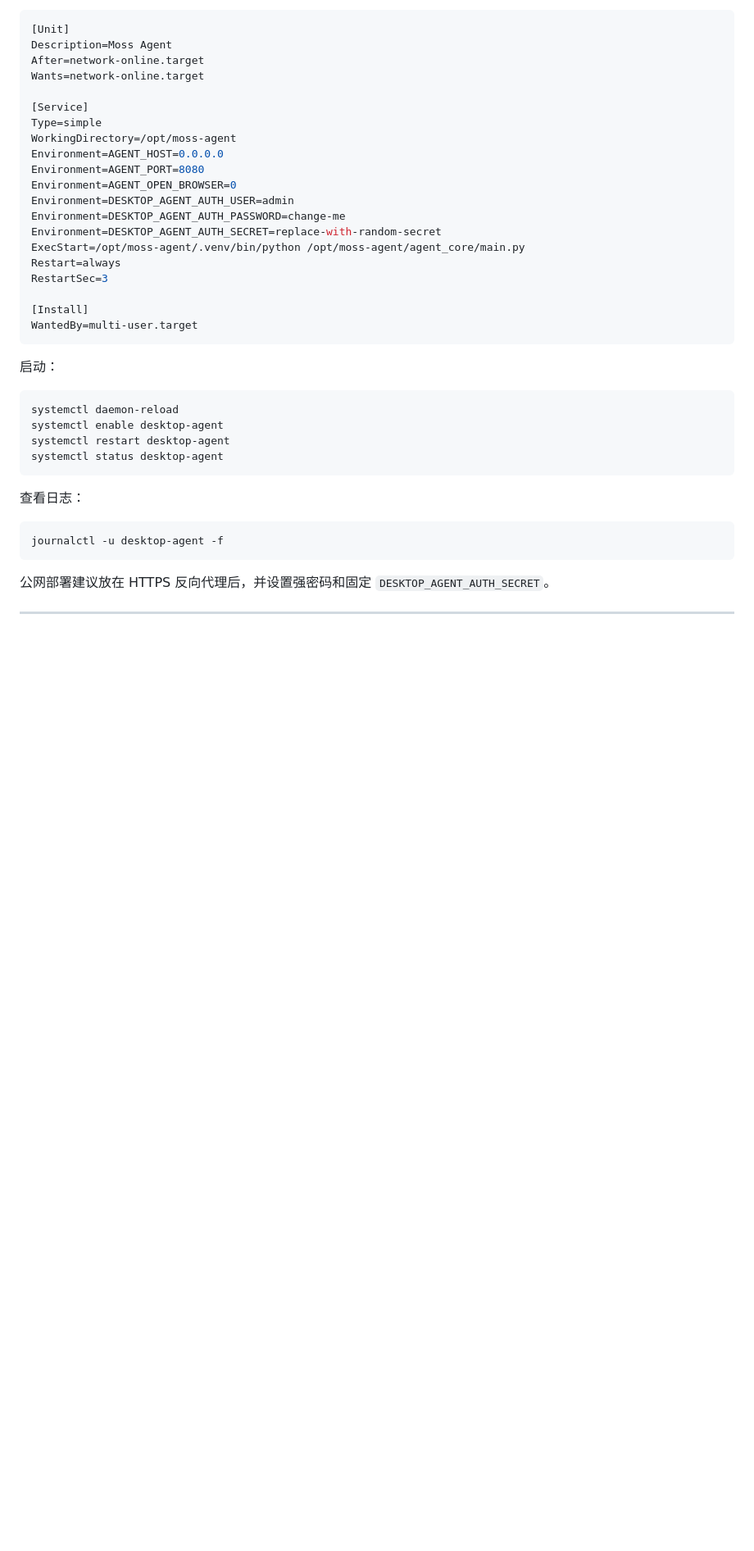
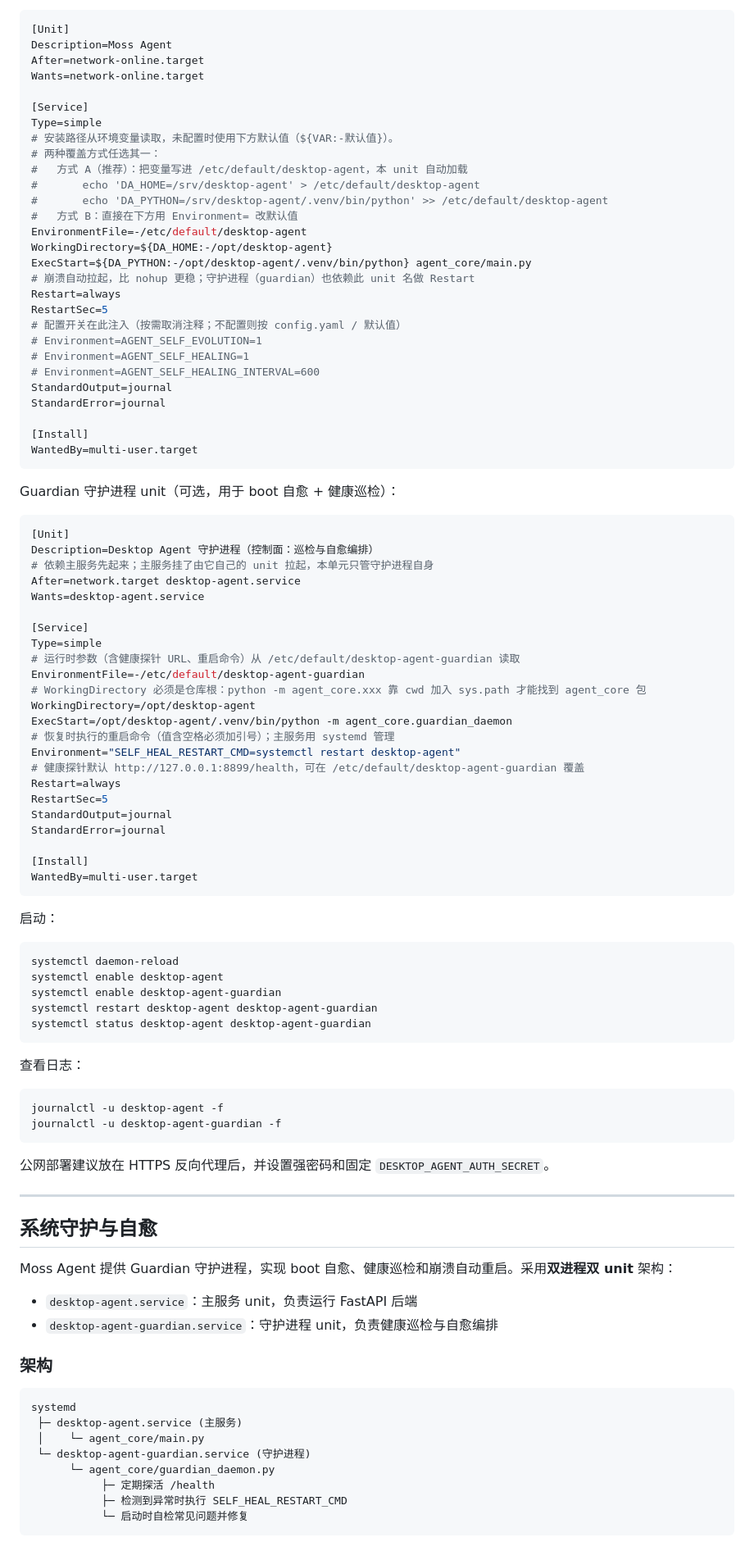
Before and after one commit to mingwuda/agent-smith, a Markdown page: README.md, the part around one of its changes. Shown at 82% size. Drawn GitHub-style; blank space fills up the shorter version.

Commit message:
docs: 更新 README，新增系统守护自愈及会话消息管理文档

````diff
--- a/README.md
+++ b/README.md
@@ -768,16 +770,52 @@ Wants=network-online.target
 
 [Service]
 Type=simple
-WorkingDirectory=/opt/moss-agent
-Environment=AGENT_HOST=0.0.0.0
-Environment=AGENT_PORT=8080
-Environment=AGENT_OPEN_BROWSER=0
-Environment=DESKTOP_AGENT_AUTH_USER=admin
-Environment=DESKTOP_AGENT_AUTH_PASSWORD=change-me
-Environment=DESKTOP_AGENT_AUTH_SECRET=replace-with-random-secret
-ExecStart=/opt/moss-agent/.venv/bin/python /opt/moss-agent/agent_core/main.py
+# 安装路径从环境变量读取，未配置时使用下方默认值（${VAR:-默认值}）。
+# 两种覆盖方式任选其一：
+#   方式 A（推荐）：把变量写进 /etc/default/desktop-agent，本 unit 自动加载
+#       echo 'DA_HOME=/srv/desktop-agent' > /etc/default/desktop-agent
+#       echo 'DA_PYTHON=/srv/desktop-agent/.venv/bin/python' >> /etc/default/desktop-agent
+#   方式 B：直接在下方用 Environment= 改默认值
+EnvironmentFile=-/etc/default/desktop-agent
+WorkingDirectory=${DA_HOME:-/opt/desktop-agent}
+ExecStart=${DA_PYTHON:-/opt/desktop-agent/.venv/bin/python} agent_core/main.py
+# 崩溃自动拉起，比 nohup 更稳；守护进程（guardian）也依赖此 unit 名做 Restart
 Restart=always
-RestartSec=3
+RestartSec=5
+# 配置开关在此注入（按需取消注释；不配置则按 config.yaml / 默认值）
+# Environment=AGENT_SELF_EVOLUTION=1
+# Environment=AGENT_SELF_HEALING=1
+# Environment=AGENT_SELF_HEALING_INTERVAL=600
+StandardOutput=journal
+StandardError=journal
+
+[Install]
+WantedBy=multi-user.target
+```
+
+Guardian 守护进程 unit（可选，用于 boot 自愈 + 健康巡检）：
+
+```ini
+[Unit]
+Description=Desktop Agent 守护进程（控制面：巡检与自愈编排）
+# 依赖主服务先起来；主服务挂了由它自己的 unit 拉起，本单元只管守护进程自身
+After=network.target desktop-agent.service
+Wants=desktop-agent.service
+
+[Service]
+Type=simple
+# 运行时参数（含健康探针 URL、重启命令）从 /etc/default/desktop-agent-guardian 读取
+EnvironmentFile=-/etc/default/desktop-agent-guardian
+# WorkingDirectory 必须是仓库根：python -m agent_core.xxx 靠 cwd 加入 sys.path 才能找到 agent_core 包
+WorkingDirectory=/opt/desktop-agent
+ExecStart=/opt/desktop-agent/.venv/bin/python -m agent_core.guardian_daemon
+# 恢复时执行的重启命令（值含空格必须加引号）；主服务用 systemd 管理
+Environment="SELF_HEAL_RESTART_CMD=systemctl restart desktop-agent"
+# 健康探针默认 http://127.0.0.1:8899/health，可在 /etc/default/desktop-agent-guardian 覆盖
+Restart=always
+RestartSec=5
+StandardOutput=journal
+StandardError=journal
 
 [Install]
 WantedBy=multi-user.target
@@ -788,14 +826,39 @@ WantedBy=multi-user.target
 ```bash
 systemctl daemon-reload
 systemctl enable desktop-agent
-systemctl restart desktop-agent
-systemctl status desktop-agent
+systemctl enable desktop-agent-guardian
+systemctl restart desktop-agent desktop-agent-guardian
+systemctl status desktop-agent desktop-agent-guardian
 ```
 
 查看日志：
 
 ```bash
 journalctl -u desktop-agent -f
+journalctl -u desktop-agent-guardian -f
 ```
 
 公网部署建议放在 HTTPS 反向代理后，并设置强密码和固定 `DESKTOP_AGENT_AUTH_SECRET`。
+
+---
+
+## 系统守护与自愈
+
+Moss Agent 提供 Guardian 守护进程，实现 boot 自愈、健康巡检和崩溃自动重启。采用**双进程双 unit** 架构：
+
+- `desktop-agent.service`：主服务 unit，负责运行 FastAPI 后端
+- `desktop-agent-guardian.service`：守护进程 unit，负责健康巡检与自愈编排
+
+### 架构
+
+```text
+systemd
+ ├─ desktop-agent.service (主服务)
+ │    └─ agent_core/main.py
+ └─ desktop-agent-guardian.service (守护进程)
+      └─ agent_core/guardian_daemon.py
+           ├─ 定期探活 /health
+           ├─ 检测到异常时执行 SELF_HEAL_RESTART_CMD
+           └─ 启动时自检常见问题并修复
+```
+
````
Also changed, not shown: other parts of README.md (+50 -0 lines).
